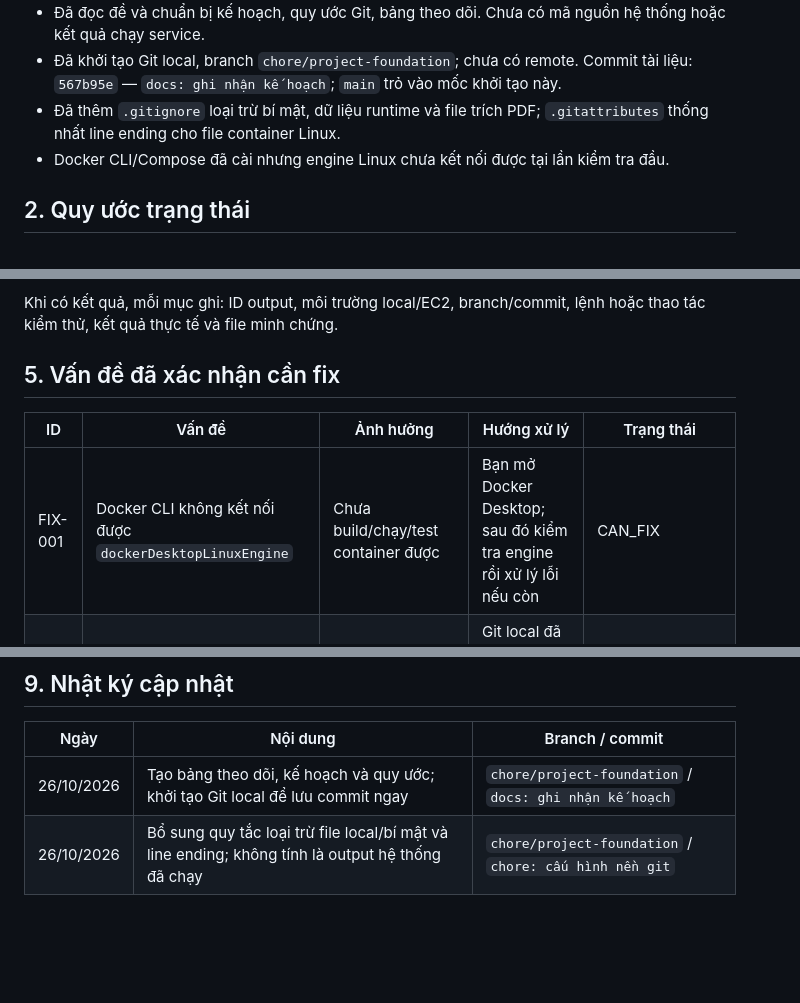
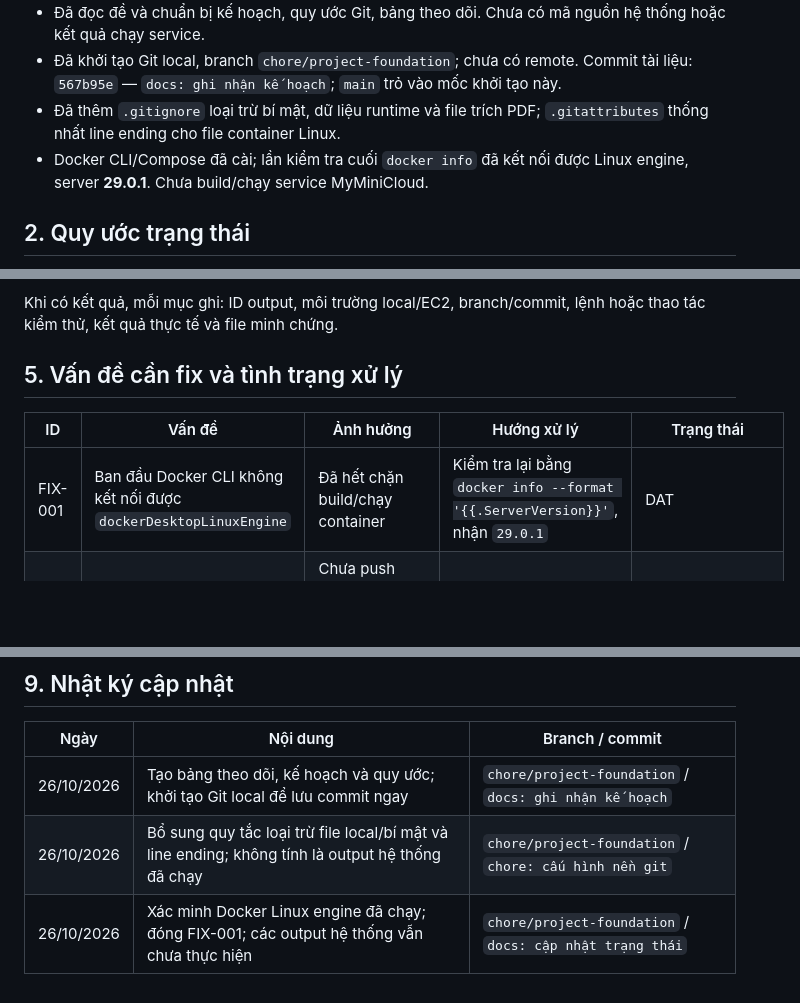
Before and after one commit to Katie-217/MiniCloud, a Markdown page: TIEN_DO_OUTPUT.md, 3 parts joined by grey strips. GitHub-like rendering; blank space fills up the shorter version.

Commit message:
docs: cập nhật trạng thái

```diff
--- a/TIEN_DO_OUTPUT.md
+++ b/TIEN_DO_OUTPUT.md
@@ -9,7 +9,7 @@ Cập nhật lần đầu: **26/10/2026** theo ngày phiên làm việc. Nguồn
 - Đã đọc đề và chuẩn bị kế hoạch, quy ước Git, bảng theo dõi. Chưa có mã nguồn hệ thống hoặc kết quả chạy service.
 - Đã khởi tạo Git local, branch `chore/project-foundation`; chưa có remote. Commit tài liệu: `567b95e` — `docs: ghi nhận kế hoạch`; `main` trỏ vào mốc khởi tạo này.
 - Đã thêm `.gitignore` loại trừ bí mật, dữ liệu runtime và file trích PDF; `.gitattributes` thống nhất line ending cho file container Linux.
-- Docker CLI/Compose đã cài nhưng engine Linux chưa kết nối được tại lần kiểm tra đầu.
+- Docker CLI/Compose đã cài; lần kiểm tra cuối `docker info` đã kết nối được Linux engine, server **29.0.1**. Chưa build/chạy service MyMiniCloud.
 
 ## 2. Quy ước trạng thái
 
@@ -53,11 +53,11 @@ Công việc chuẩn bị đã hoàn thành: đọc PDF, trích yêu cầu/tiêu
 
 Khi có kết quả, mỗi mục ghi: ID output, môi trường local/EC2, branch/commit, lệnh hoặc thao tác kiểm thử, kết quả thực tế và file minh chứng.
 
-## 5. Vấn đề đã xác nhận cần fix
+## 5. Vấn đề cần fix và tình trạng xử lý
 
 | ID | Vấn đề | Ảnh hưởng | Hướng xử lý | Trạng thái |
 |---|---|---|---|---|
-| FIX-001 | Docker CLI không kết nối được `dockerDesktopLinuxEngine` | Chưa build/chạy/test container được | Bạn mở Docker Desktop; sau đó kiểm tra engine rồi xử lý lỗi nếu còn | CAN_FIX |
+| FIX-001 | Ban đầu Docker CLI không kết nối được `dockerDesktopLinuxEngine` | Đã hết chặn build/chạy container | Kiểm tra lại bằng `docker info --format '{{.ServerVersion}}'`, nhận `29.0.1` | DAT |
 | FIX-002 | Chưa có remote GitHub | Chưa push được commit/branch lên repo bạn tạo | Git local đã sẵn sàng; nhận URL repo, kiểm tra nội dung rồi kết nối | CHO_THONG_TIN |
 
 Chưa có lỗi chức năng nào của MyMiniCloud được xác nhận vì chưa triển khai service.
@@ -105,3 +105,4 @@ Chưa có lỗi chức năng nào của MyMiniCloud được xác nhận vì ch
 |---|---|---|
 | 26/10/2026 | Tạo bảng theo dõi, kế hoạch và quy ước; khởi tạo Git local để lưu commit ngay | `chore/project-foundation` / `docs: ghi nhận kế hoạch` |
 | 26/10/2026 | Bổ sung quy tắc loại trừ file local/bí mật và line ending; không tính là output hệ thống đã chạy | `chore/project-foundation` / `chore: cấu hình nền git` |
+| 26/10/2026 | Xác minh Docker Linux engine đã chạy; đóng FIX-001; các output hệ thống vẫn chưa thực hiện | `chore/project-foundation` / `docs: cập nhật trạng thái` |
```
Also changed, not shown: KE_HOACH_TRIEN_KHAI_BAT_BUOC.md (+1 -1 lines).
